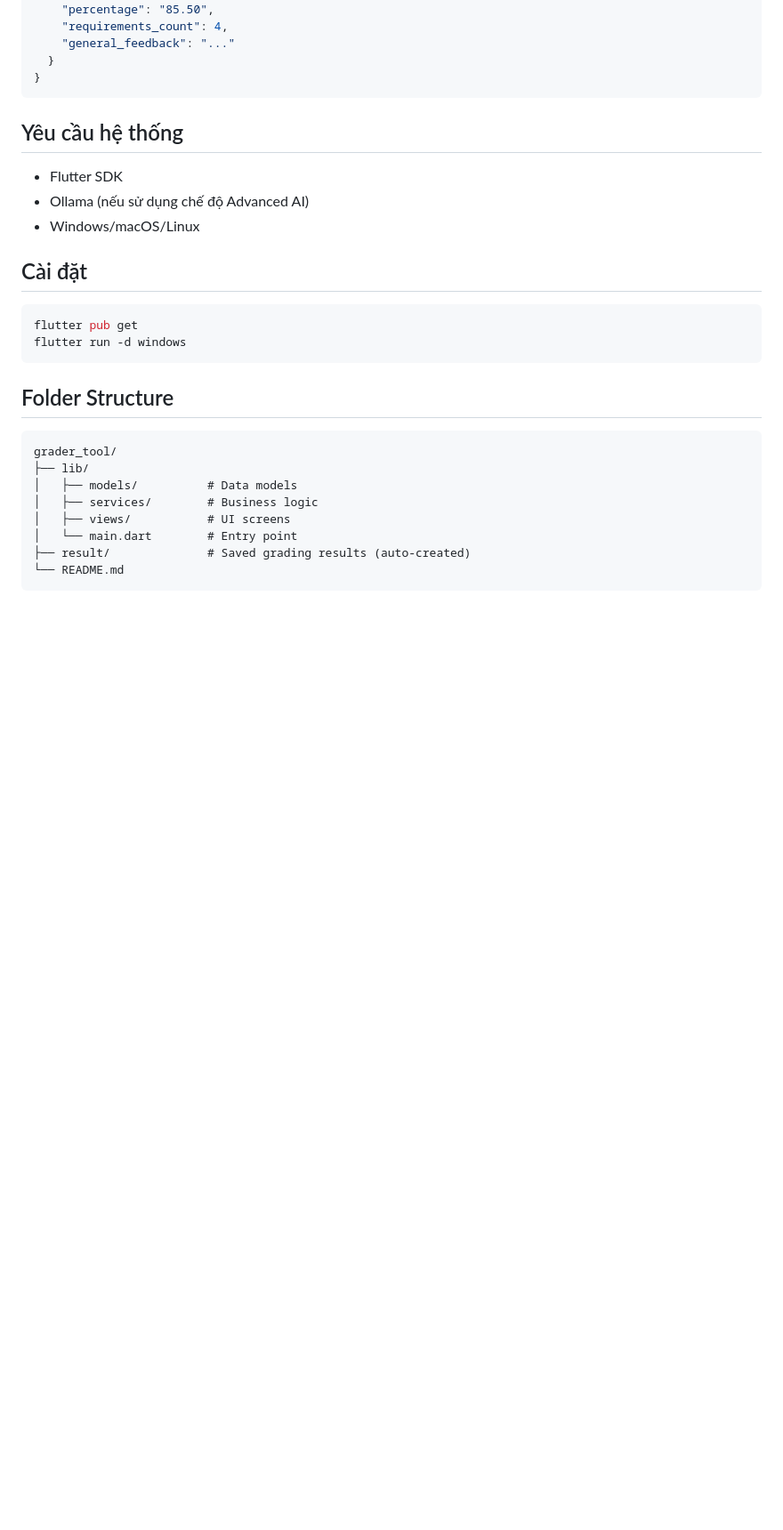
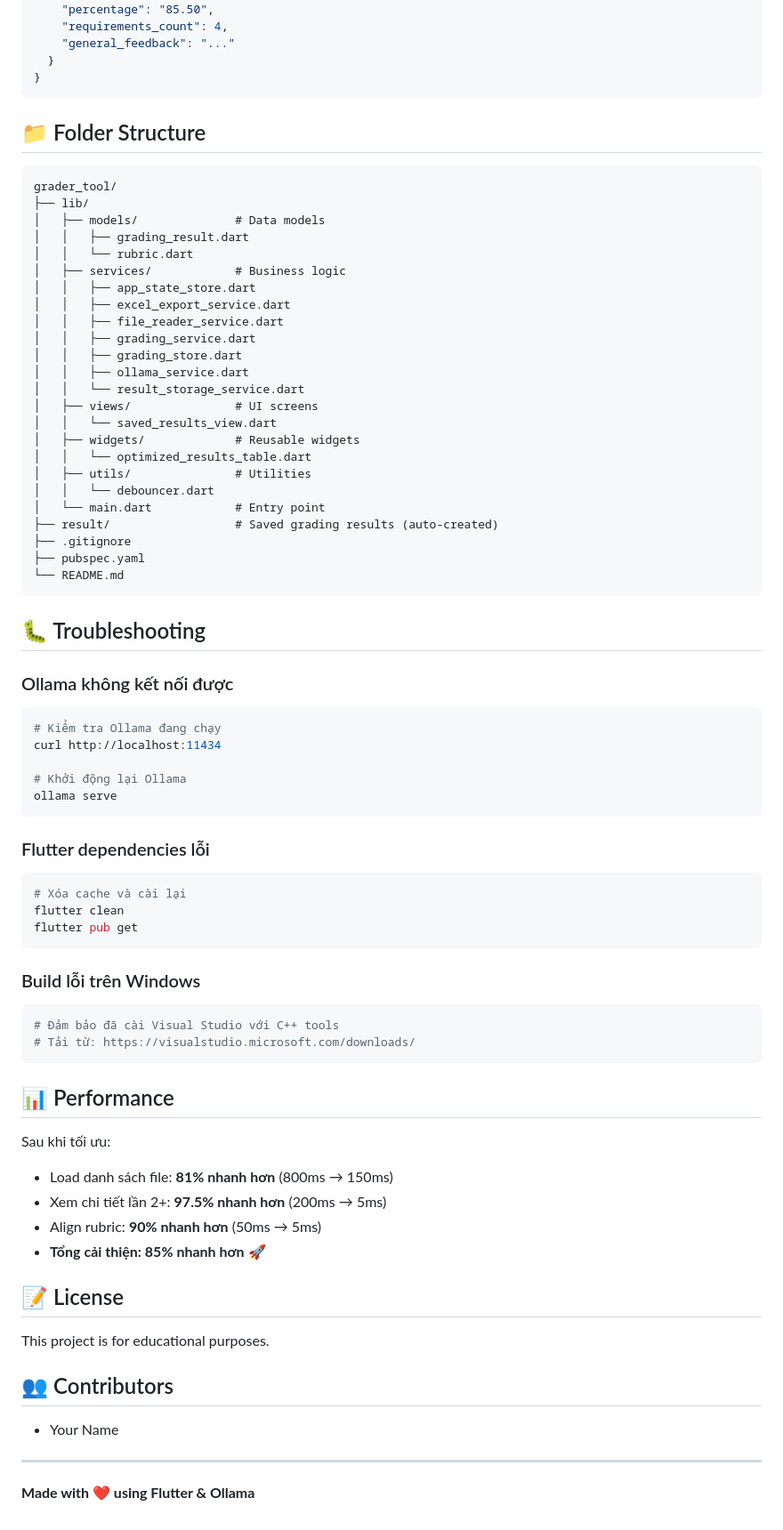
Before and after one commit to Duy163/PRM392_Lab1_GradePMG, a Markdown page: grader_tool/README.md, the part around one of its changes. Shown at 89% size. GitHub-like rendering; blank space fills up the shorter version.

Commit message:
docs: Update README with enhanced structure and new features

````diff
--- a/grader_tool/README.md
+++ b/grader_tool/README.md
@@ -87,28 +224,75 @@ Nội dung file bao gồm:
 }
 ```
 
-## Yêu cầu hệ thống
-
-- Flutter SDK
-- Ollama (nếu sử dụng chế độ Advanced AI)
-- Windows/macOS/Linux
-
-## Cài đặt
-
-```bash
-flutter pub get
-flutter run -d windows
-```
-
-## Folder Structure
+## 📁 Folder Structure
 
 ```
 grader_tool/
 ├── lib/
-│   ├── models/          # Data models
-│   ├── services/        # Business logic
-│   ├── views/           # UI screens
-│   └── main.dart        # Entry point
-├── result/              # Saved grading results (auto-created)
+│   ├── models/              # Data models
+│   │   ├── grading_result.dart
+│   │   └── rubric.dart
+│   ├── services/            # Business logic
+│   │   ├── app_state_store.dart
+│   │   ├── excel_export_service.dart
+│   │   ├── file_reader_service.dart
+│   │   ├── grading_service.dart
+│   │   ├── grading_store.dart
+│   │   ├── ollama_service.dart
+│   │   └── result_storage_service.dart
+│   ├── views/               # UI screens
+│   │   └── saved_results_view.dart
+│   ├── widgets/             # Reusable widgets
+│   │   └── optimized_results_table.dart
+│   ├── utils/               # Utilities
+│   │   └── debouncer.dart
+│   └── main.dart            # Entry point
+├── result/                  # Saved grading results (auto-created)
+├── .gitignore
+├── pubspec.yaml
 └── README.md
 ```
+
+## 🐛 Troubleshooting
+
+### Ollama không kết nối được
+```bash
+# Kiểm tra Ollama đang chạy
+curl http://localhost:11434
+
+# Khởi động lại Ollama
+ollama serve
+```
+
+### Flutter dependencies lỗi
+```bash
+# Xóa cache và cài lại
+flutter clean
+flutter pub get
+```
+
+### Build lỗi trên Windows
+```bash
+# Đảm bảo đã cài Visual Studio với C++ tools
+# Tải từ: https://visualstudio.microsoft.com/downloads/
+```
+
+## 📊 Performance
+
+Sau khi tối ưu:
+- Load danh sách file: **81% nhanh hơn** (800ms → 150ms)
+- Xem chi tiết lần 2+: **97.5% nhanh hơn** (200ms → 5ms)
+- Align rubric: **90% nhanh hơn** (50ms → 5ms)
+- **Tổng cải thiện: 85% nhanh hơn** 🚀
+
+## 📝 License
+
+This project is for educational purposes.
+
+## 👥 Contributors
+
+- Your Name
+
+---
+
+**Made with ❤️ using Flutter & Ollama**
````
Also changed, not shown: other parts of grader_tool/README.md (+153 -16 lines).
